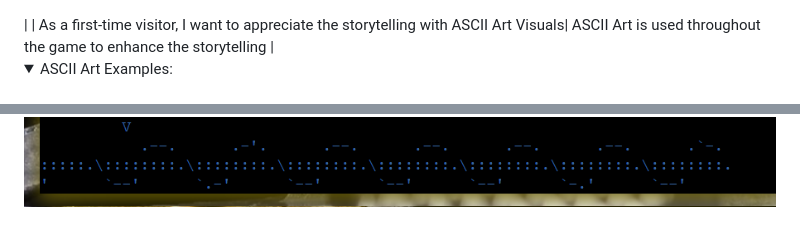
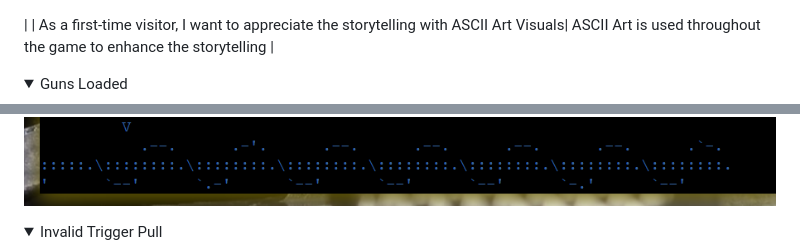
Before and after one commit to DebbieBergstrom/Russian-Roulette, a Markdown page: README.md, 2 parts joined by grey strips. Rendered like a GitHub page; folded sections open.

Commit message:
docs(readme) Correct typos and images in 'user stories'

```diff
--- a/README.md
+++ b/README.md
@@ -224,5 +224,6 @@ The development of **Russian Roulette Game** aims to provide more immersive and
 | As a first-time visitor, I want to choose my role in the game (victim or assassin) | The game prompts the user to choose their role after the introduction | <details><summary>Choose Role: </summary><img src="/docs/images/intro_choose_character.png"></details> |
 | As a first-time visitor, I want to understand the game rules | The game provides an option to view the rules before starting the game | <details><summary>Rules displayed: </summary><img src="/docs/images/see_rules.png"></details> |
 | As a first-time visitor, I want to select the difficulty level (easy, medium, hard) | The game prompts the user to choose the difficulty level before after character story has begun | <details><summary>Choose difficulty Level:</summary><img src="/docs/images/level_for_character.png"></details> |
-| As a first-time visitor, I want to appreciate the storytelling with ASCII Art Visuals| ASCII Art is used throughout the game to enhance the storytelling | <details><summary>ASCII Art Examples:</summary>
+| As a first-time visitor, I want to appreciate the storytelling with ASCII Art Visuals| ASCII Art is used throughout the game to enhance the storytelling |
+<details><summary>Guns Loaded</summary>
 <img src="/docs/images/guns_loaded.png">
@@ -230,2 +237,5 @@ The development of **Russian Roulette Game** aims to provide more immersive and
 <img src="/docs/images/cylinder_spun.png">
+</details>
+
+<details><summary>Invalid Trigger Pull</summary>
 <img src="/docs/images/pull_trigger_invalid.png">
```
Also changed, not shown: other parts of README.md (+47 -12 lines).
